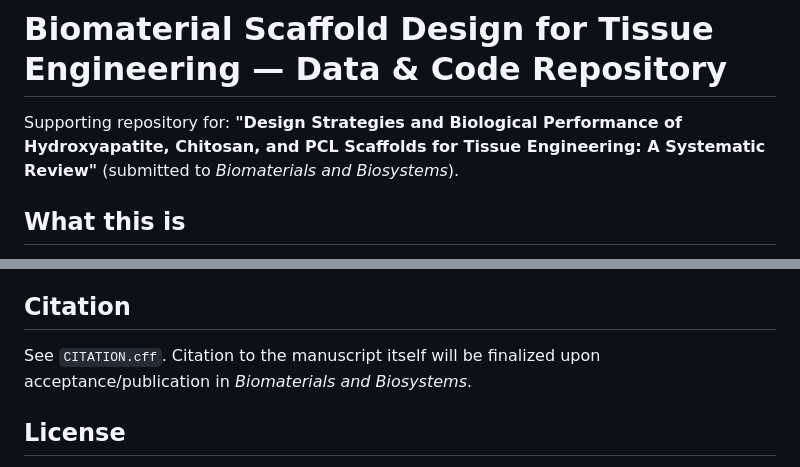
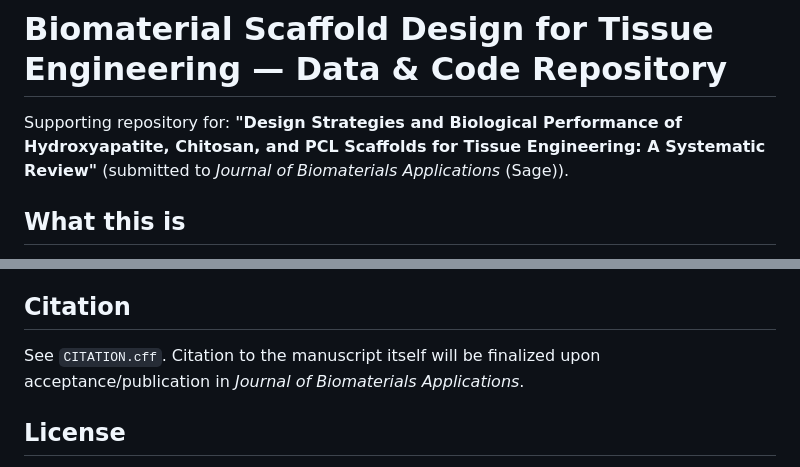
Before and after one commit to Ethnign/Biomaterial-Scaffold-Design-for-Tissue-Engineering-A-Data-Driven-Systematic-Review-Repository, a Markdown page: README.md, 2 parts joined by grey strips. Rendered like a GitHub page.

Commit message:
Update README to reflect Journal of Biomaterials Applications (Sage) submission

```diff
--- a/README.md
+++ b/README.md
@@ -1,6 +1,6 @@
 # Biomaterial Scaffold Design for Tissue Engineering — Data & Code Repository
 
-Supporting repository for: **"Design Strategies and Biological Performance of Hydroxyapatite, Chitosan, and PCL Scaffolds for Tissue Engineering: A Systematic Review"** (submitted to *Biomaterials and Biosystems*).
+Supporting repository for: **"Design Strategies and Biological Performance of Hydroxyapatite, Chitosan, and PCL Scaffolds for Tissue Engineering: A Systematic Review"** (submitted to *Journal of Biomaterials Applications* (Sage)).
 
 ## What this is
 
@@ -83,7 +83,7 @@ See `docs/REORGANIZATION_NOTES.md` for the full record of what changed in this r
 
 ## Citation
 
-See `CITATION.cff`. Citation to the manuscript itself will be finalized upon acceptance/publication in *Biomaterials and Biosystems*.
+See `CITATION.cff`. Citation to the manuscript itself will be finalized upon acceptance/publication in *Journal of Biomaterials Applications*.
 
 ## License
 
```
